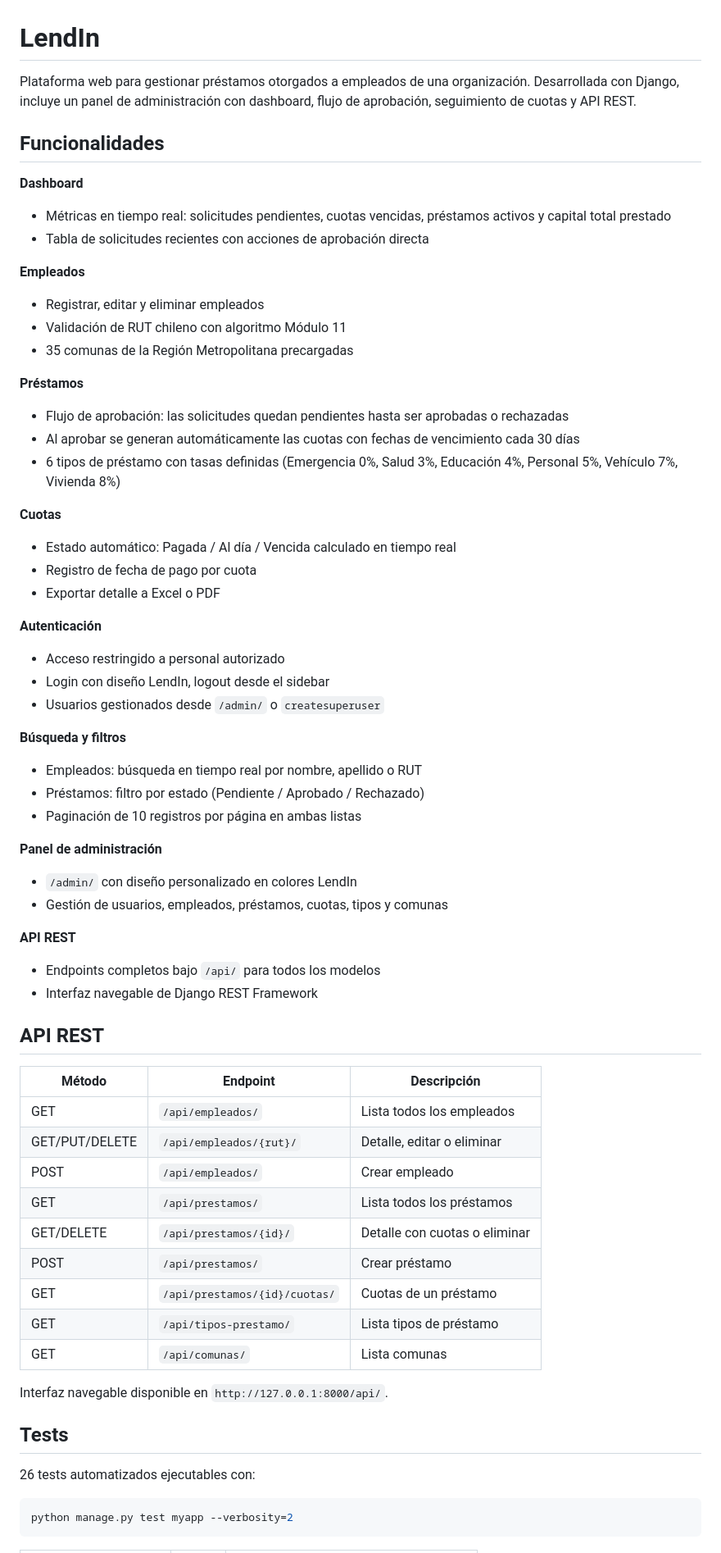
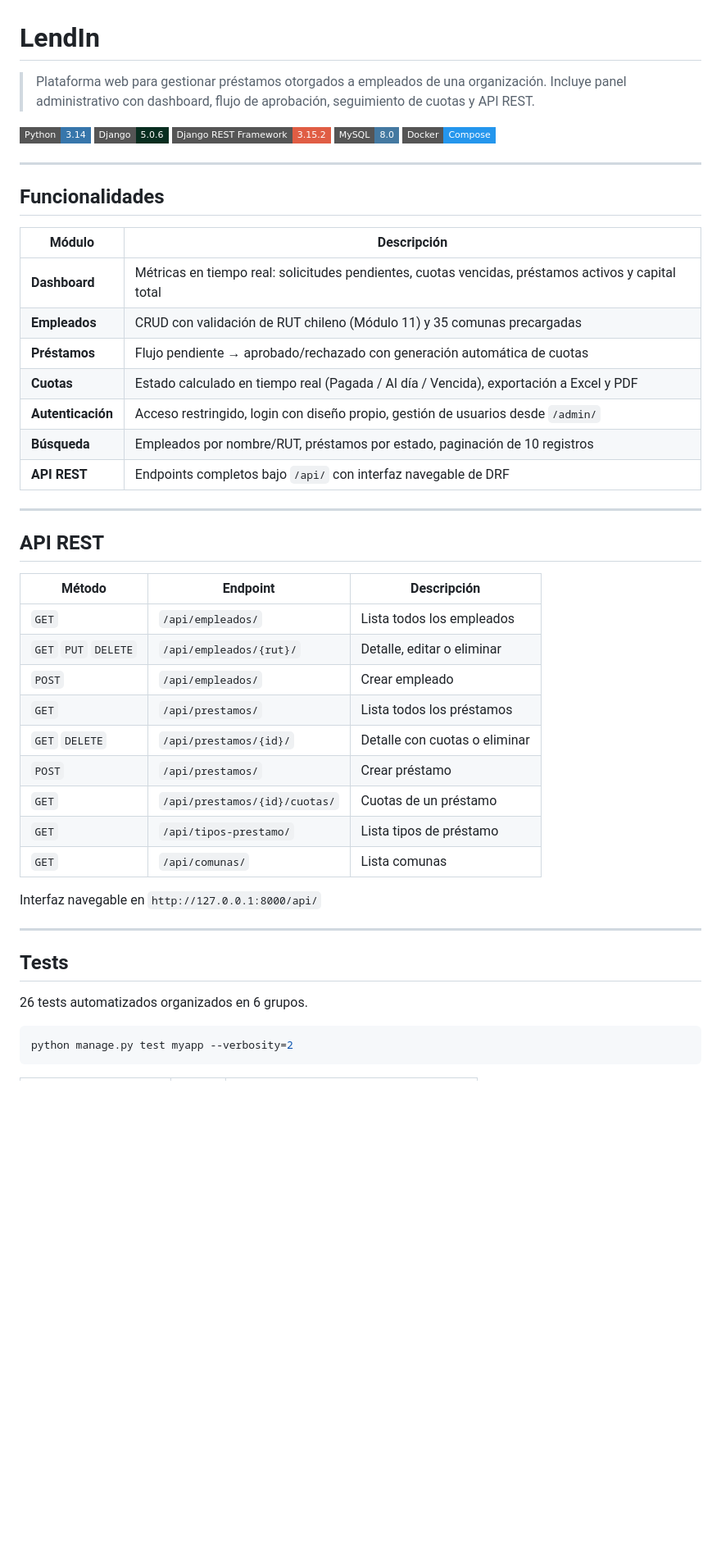
Before and after one commit to CristobalPinha/Sistema-Prestamos-a-Empleados, a Markdown page: README.md, the part around one of its changes. Shown at 82% size. Rendered like a GitHub page; badges without logos; blank space fills up the shorter version.

Commit message:
docs: rediseñar README con badges y mejor estructura visual
Co-Authored-By: Claude Sonnet 4.6 <noreply@anthropic.com>

````diff
--- a/README.md
+++ b/README.md
@@ -1,65 +1,50 @@
 # LendIn
 
-Plataforma web para gestionar préstamos otorgados a empleados de una organización. Desarrollada con Django, incluye un panel de administración con dashboard, flujo de aprobación, seguimiento de cuotas y API REST.
+> Plataforma web para gestionar préstamos otorgados a empleados de una organización. Incluye panel administrativo con dashboard, flujo de aprobación, seguimiento de cuotas y API REST.
+
+![Python](https://img.shields.io/badge/Python-3.14-3776AB?style=flat-square&logo=python&logoColor=white)
+![Django](https://img.shields.io/badge/Django-5.0.6-092E20?style=flat-square&logo=django&logoColor=white)
+![DRF](https://img.shields.io/badge/Django_REST_Framework-3.15.2-red?style=flat-square)
+![MySQL](https://img.shields.io/badge/MySQL-8.0-4479A1?style=flat-square&logo=mysql&logoColor=white)
+![Docker](https://img.shields.io/badge/Docker-Compose-2496ED?style=flat-square&logo=docker&logoColor=white)
+
+---
 
 ## Funcionalidades
 
-**Dashboard**
-- Métricas en tiempo real: solicitudes pendientes, cuotas vencidas, préstamos activos y capital total prestado
-- Tabla de solicitudes recientes con acciones de aprobación directa
+| Módulo | Descripción |
+|--------|-------------|
+| **Dashboard** | Métricas en tiempo real: solicitudes pendientes, cuotas vencidas, préstamos activos y capital total |
+| **Empleados** | CRUD con validación de RUT chileno (Módulo 11) y 35 comunas precargadas |
+| **Préstamos** | Flujo pendiente → aprobado/rechazado con generación automática de cuotas |
+| **Cuotas** | Estado calculado en tiempo real (Pagada / Al día / Vencida), exportación a Excel y PDF |
+| **Autenticación** | Acceso restringido, login con diseño propio, gestión de usuarios desde `/admin/` |
+| **Búsqueda** | Empleados por nombre/RUT, préstamos por estado, paginación de 10 registros |
+| **API REST** | Endpoints completos bajo `/api/` con interfaz navegable de DRF |
 
-**Empleados**
-- Registrar, editar y eliminar empleados
-- Validación de RUT chileno con algoritmo Módulo 11
-- 35 comunas de la Región Metropolitana precargadas
-
-**Préstamos**
-- Flujo de aprobación: las solicitudes quedan pendientes hasta ser aprobadas o rechazadas
-- Al aprobar se generan automáticamente las cuotas con fechas de vencimiento cada 30 días
-- 6 tipos de préstamo con tasas definidas (Emergencia 0%, Salud 3%, Educación 4%, Personal 5%, Vehículo 7%, Vivienda 8%)
-
-**Cuotas**
-- Estado automático: Pagada / Al día / Vencida calculado en tiempo real
-- Registro de fecha de pago por cuota
-- Exportar detalle a Excel o PDF
-
-**Autenticación**
-- Acceso restringido a personal autorizado
-- Login con diseño LendIn, logout desde el sidebar
-- Usuarios gestionados desde `/admin/` o `createsuperuser`
-
-**Búsqueda y filtros**
-- Empleados: búsqueda en tiempo real por nombre, apellido o RUT
-- Préstamos: filtro por estado (Pendiente / Aprobado / Rechazado)
-- Paginación de 10 registros por página en ambas listas
-
-**Panel de administración**
-- `/admin/` con diseño personalizado en colores LendIn
-- Gestión de usuarios, empleados, préstamos, cuotas, tipos y comunas
-
-**API REST**
-- Endpoints completos bajo `/api/` para todos los modelos
-- Interfaz navegable de Django REST Framework
+---
 
 ## API REST
 
 | Método | Endpoint | Descripción |
 |--------|----------|-------------|
-| GET | `/api/empleados/` | Lista todos los empleados |
-| GET/PUT/DELETE | `/api/empleados/{rut}/` | Detalle, editar o eliminar |
-| POST | `/api/empleados/` | Crear empleado |
-| GET | `/api/prestamos/` | Lista todos los préstamos |
-| GET/DELETE | `/api/prestamos/{id}/` | Detalle con cuotas o eliminar |
-| POST | `/api/prestamos/` | Crear préstamo |
-| GET | `/api/prestamos/{id}/cuotas/` | Cuotas de un préstamo |
-| GET | `/api/tipos-prestamo/` | Lista tipos de préstamo |
-| GET | `/api/comunas/` | Lista comunas |
+| `GET` | `/api/empleados/` | Lista todos los empleados |
+| `GET` `PUT` `DELETE` | `/api/empleados/{rut}/` | Detalle, editar o eliminar |
+| `POST` | `/api/empleados/` | Crear empleado |
+| `GET` | `/api/prestamos/` | Lista todos los préstamos |
+| `GET` `DELETE` | `/api/prestamos/{id}/` | Detalle con cuotas o eliminar |
+| `POST` | `/api/prestamos/` | Crear préstamo |
+| `GET` | `/api/prestamos/{id}/cuotas/` | Cuotas de un préstamo |
+| `GET` | `/api/tipos-prestamo/` | Lista tipos de préstamo |
+| `GET` | `/api/comunas/` | Lista comunas |
 
-Interfaz navegable disponible en `http://127.0.0.1:8000/api/`.
+Interfaz navegable en `http://127.0.0.1:8000/api/`
+
+---
 
 ## Tests
 
-26 tests automatizados ejecutables con:
+26 tests automatizados organizados en 6 grupos.
 
 ```bash
 python manage.py test myapp --verbosity=2
````
Also changed, not shown: other parts of README.md (+36 -41 lines).
